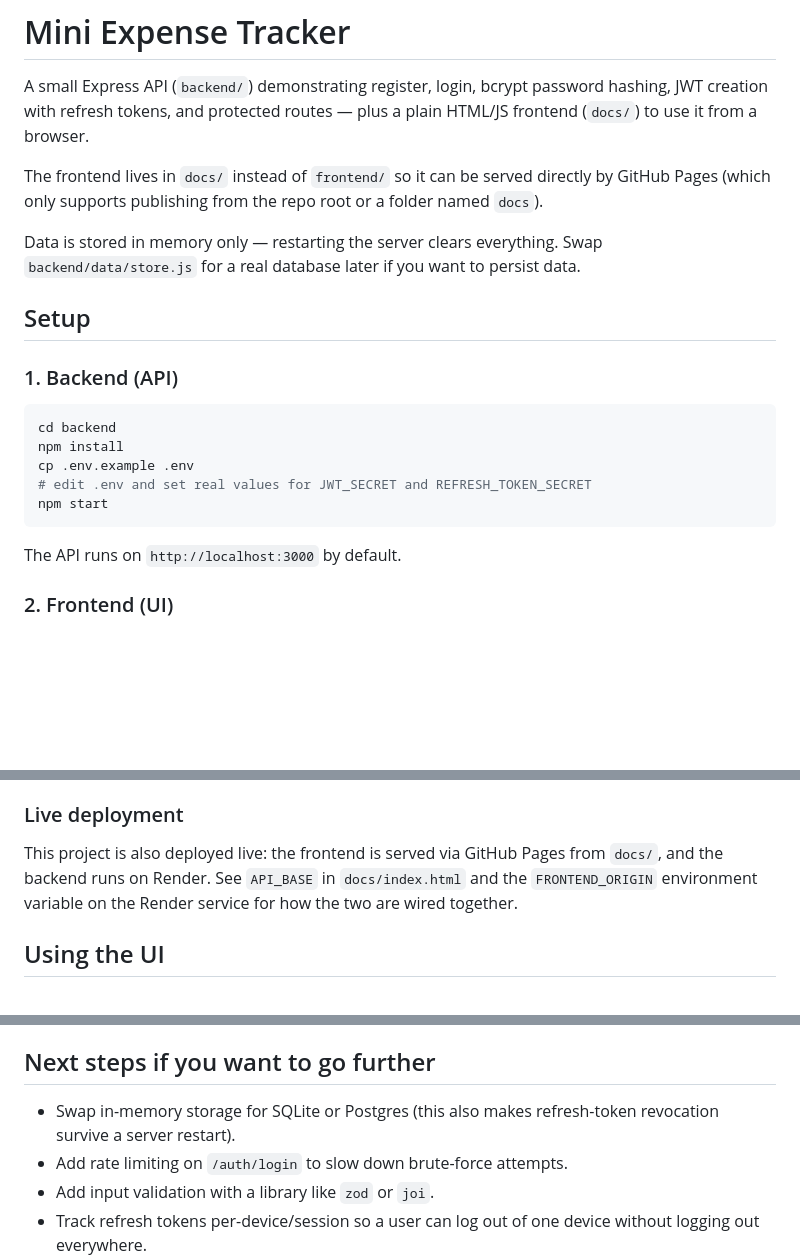
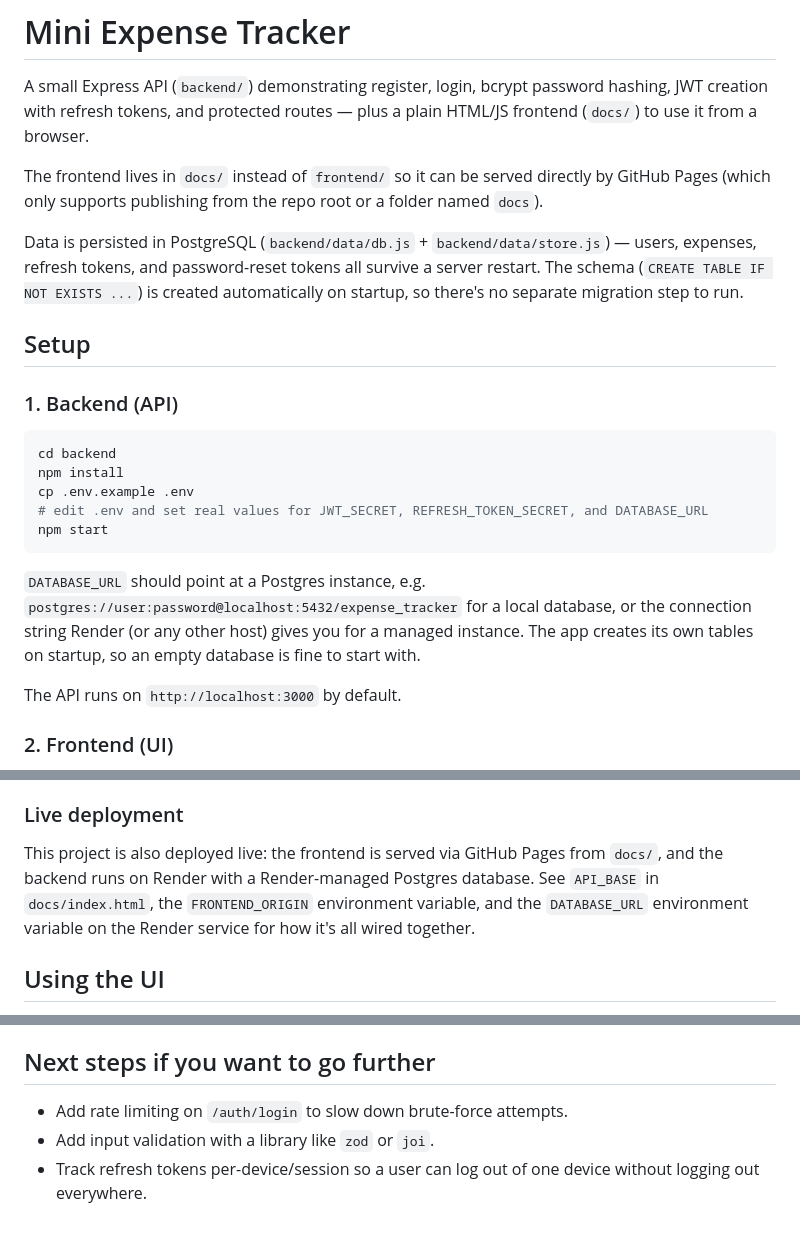
Before and after one commit to babyboy198331-coder/miniexpensetracker, a Markdown page: README.md, 3 parts joined by grey strips. GitHub-like rendering; blank space fills up the shorter version.

````diff
--- a/README.md
+++ b/README.md
@@ -4,7 +4,7 @@ A small Express API (`backend/`) demonstrating register, login, bcrypt password
 
 The frontend lives in `docs/` instead of `frontend/` so it can be served directly by GitHub Pages (which only supports publishing from the repo root or a folder named `docs`).
 
-Data is stored in memory only — restarting the server clears everything. Swap `backend/data/store.js` for a real database later if you want to persist data.
+Data is persisted in PostgreSQL (`backend/data/db.js` + `backend/data/store.js`) — users, expenses, refresh tokens, and password-reset tokens all survive a server restart. The schema (`CREATE TABLE IF NOT EXISTS ...`) is created automatically on startup, so there's no separate migration step to run.
 
 ## Setup
 
@@ -14,9 +14,11 @@ Data is stored in memory only — restarting the server clears everything. Swap
 cd backend
 npm install
 cp .env.example .env
-# edit .env and set real values for JWT_SECRET and REFRESH_TOKEN_SECRET
+# edit .env and set real values for JWT_SECRET, REFRESH_TOKEN_SECRET, and DATABASE_URL
 npm start
 ```
+
+`DATABASE_URL` should point at a Postgres instance, e.g. `postgres://user:password@localhost:5432/expense_tracker` for a local database, or the connection string Render (or any other host) gives you for a managed instance. The app creates its own tables on startup, so an empty database is fine to start with.
 
 The API runs on `http://localhost:3000` by default.
 
@@ -35,7 +37,7 @@ Make sure the backend is running first — the frontend talks to it at `http://l
 
 ### Live deployment
 
-This project is also deployed live: the frontend is served via GitHub Pages from `docs/`, and the backend runs on Render. See `API_BASE` in `docs/index.html` and the `FRONTEND_ORIGIN` environment variable on the Render service for how the two are wired together.
+This project is also deployed live: the frontend is served via GitHub Pages from `docs/`, and the backend runs on Render with a Render-managed Postgres database. See `API_BASE` in `docs/index.html`, the `FRONTEND_ORIGIN` environment variable, and the `DATABASE_URL` environment variable on the Render service for how it's all wired together.
 
 ## Using the UI
 
@@ -150,7 +152,6 @@ curl -X DELETE http://localhost:3000/expenses/1 \
 
 ## Next steps if you want to go further
 
-- Swap in-memory storage for SQLite or Postgres (this also makes refresh-token revocation survive a server restart).
 - Add rate limiting on `/auth/login` to slow down brute-force attempts.
 - Add input validation with a library like `zod` or `joi`.
 - Track refresh tokens per-device/session so a user can log out of one device without logging out everywhere.
````
